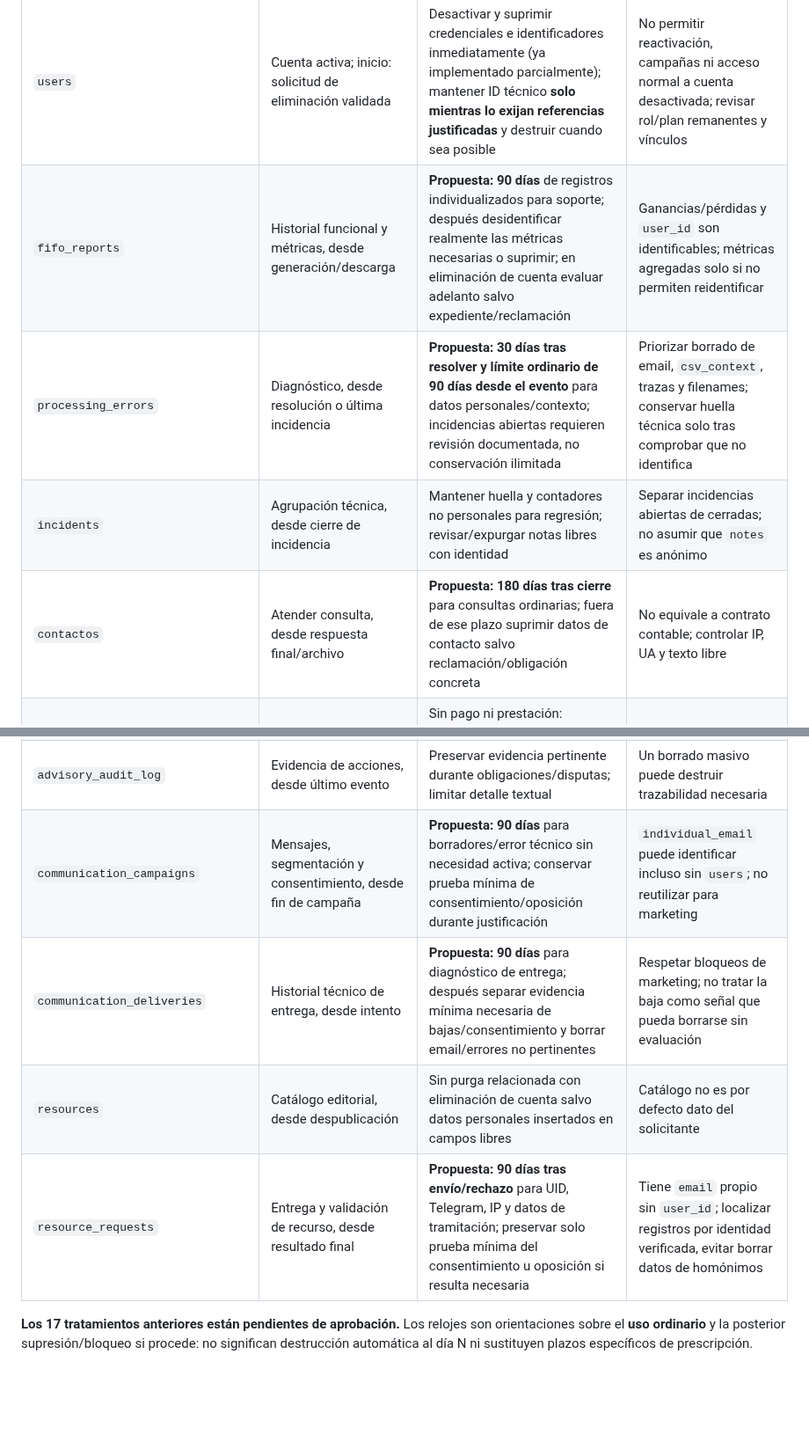
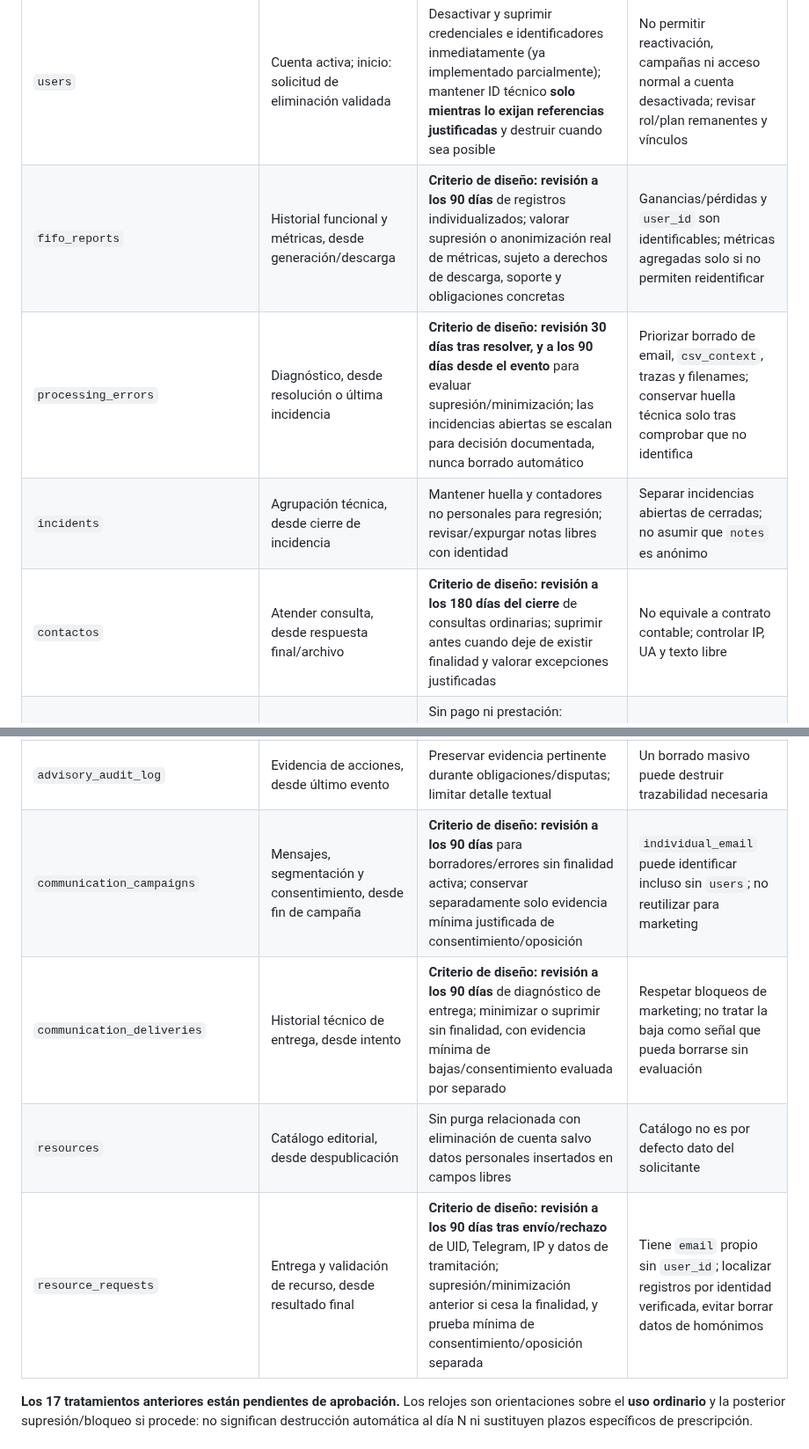
Before and after one commit to MarianoSevilla/fiscal-cripto-, a Markdown page: docs/security/SEC5_PRIV_011_013_DECISION_PROPOSAL.md, 2 parts joined by grey strips. Shown at 88% size. Rendered like a GitHub page; blank space fills up the shorter version.

Commit message:
docs(privacy): align category table with review thresholds, not automatic retention

```diff
--- a/docs/security/SEC5_PRIV_011_013_DECISION_PROPOSAL.md
+++ b/docs/security/SEC5_PRIV_011_013_DECISION_PROPOSAL.md
@@ -28,10 +28,10 @@ Las duraciones **30/90/180 días** que aparecen abajo son **propuestas de polít
 | Tabla ORM | Finalidad y punto de partida | Tratamiento propuesto para decisión (NO aplicado) | Protección / condición |
 |---|---|---|---|
 | `users` | Cuenta activa; inicio: solicitud de eliminación validada | Desactivar y suprimir credenciales e identificadores inmediatamente (ya implementado parcialmente); mantener ID técnico **solo mientras lo exijan referencias justificadas** y destruir cuando sea posible | No permitir reactivación, campañas ni acceso normal a cuenta desactivada; revisar rol/plan remanentes y vínculos |
-| `fifo_reports` | Historial funcional y métricas, desde generación/descarga | **Propuesta: 90 días** de registros individualizados para soporte; después desidentificar realmente las métricas necesarias o suprimir; en eliminación de cuenta evaluar adelanto salvo expediente/reclamación | Ganancias/pérdidas y `user_id` son identificables; métricas agregadas solo si no permiten reidentificar |
-| `processing_errors` | Diagnóstico, desde resolución o última incidencia | **Propuesta: 30 días tras resolver y límite ordinario de 90 días desde el evento** para datos personales/contexto; incidencias abiertas requieren revisión documentada, no conservación ilimitada | Priorizar borrado de email, `csv_context`, trazas y filenames; conservar huella técnica solo tras comprobar que no identifica |
+| `fifo_reports` | Historial funcional y métricas, desde generación/descarga | **Criterio de diseño: revisión a los 90 días** de registros individualizados; valorar supresión o anonimización real de métricas, sujeto a derechos de descarga, soporte y obligaciones concretas | Ganancias/pérdidas y `user_id` son identificables; métricas agregadas solo si no permiten reidentificar |
+| `processing_errors` | Diagnóstico, desde resolución o última incidencia | **Criterio de diseño: revisión 30 días tras resolver, y a los 90 días desde el evento** para evaluar supresión/minimización; las incidencias abiertas se escalan para decisión documentada, nunca borrado automático | Priorizar borrado de email, `csv_context`, trazas y filenames; conservar huella técnica solo tras comprobar que no identifica |
 | `incidents` | Agrupación técnica, desde cierre de incidencia | Mantener huella y contadores no personales para regresión; revisar/expurgar notas libres con identidad | Separar incidencias abiertas de cerradas; no asumir que `notes` es anónimo |
-| `contactos` | Atender consulta, desde respuesta final/archivo | **Propuesta: 180 días tras cierre** para consultas ordinarias; fuera de ese plazo suprimir datos de contacto salvo reclamación/obligación concreta | No equivale a contrato contable; controlar IP, UA y texto libre |
+| `contactos` | Atender consulta, desde respuesta final/archivo | **Criterio de diseño: revisión a los 180 días del cierre** de consultas ordinarias; suprimir antes cuando deje de existir finalidad y valorar excepciones justificadas | No equivale a contrato contable; controlar IP, UA y texto libre |
 | `fiscal_advisory_requests` | Solicitud, presupuesto y expediente, desde cierre/último hecho económico | Sin pago ni prestación: propuesta de **180 días tras cierre**; con prestación, cargo, reembolso o conflicto: retener exclusivamente lo justificable por obligación/defensa, sujeto a clasificación | Separar expediente comercial de evidencia contable/fiscal; resolver rol de Rafa y cadena de custodia |
 | `s01_stripe_checkout_attempts` | Estado de cobro e idempotencia, desde liquidación/cierre | Conservar mínimo necesario para conciliación, disputas y obligaciones que apliquen; no purgar por plazo genérico | Mantener consistencia con solicitud, Stripe y devolución; estados inciertos no se eliminan |
 | `s01_stripe_event_receipts` | Deduplificación de webhook y evidencia, desde recepción | Igual que intentos vinculados, condicionados a comprobación fiscal/contable | No romper controles anti-duplicado o evidencia de cobro |
@@ -40,10 +40,10 @@ Las duraciones **30/90/180 días** que aparecen abajo son **propuestas de polít
 | `fiscal_advisory_status_history` | Trazabilidad del expediente, desde cierre | Mantener eventos necesarios mientras subsista causa; minimizar notas personales libres | Integridad de auditoría, rol y acceso restringido |
 | `advisory_internal_notes` | Gestión profesional, desde cierre | Eliminar/anular texto no necesario cuando cierre y no haya justificación posterior | Posibles NIF, teléfonos y relatos personales; tratamiento por caso |
 | `advisory_audit_log` | Evidencia de acciones, desde último evento | Preservar evidencia pertinente durante obligaciones/disputas; limitar detalle textual | Un borrado masivo puede destruir trazabilidad necesaria |
-| `communication_campaigns` | Mensajes, segmentación y consentimiento, desde fin de campaña | **Propuesta: 90 días** para borradores/error técnico sin necesidad activa; conservar prueba mínima de consentimiento/oposición durante justificación | `individual_email` puede identificar incluso sin `users`; no reutilizar para marketing |
-| `communication_deliveries` | Historial técnico de entrega, desde intento | **Propuesta: 90 días** para diagnóstico de entrega; después separar evidencia mínima necesaria de bajas/consentimiento y borrar email/errores no pertinentes | Respetar bloqueos de marketing; no tratar la baja como señal que pueda borrarse sin evaluación |
+| `communication_campaigns` | Mensajes, segmentación y consentimiento, desde fin de campaña | **Criterio de diseño: revisión a los 90 días** para borradores/errores sin finalidad activa; conservar separadamente solo evidencia mínima justificada de consentimiento/oposición | `individual_email` puede identificar incluso sin `users`; no reutilizar para marketing |
+| `communication_deliveries` | Historial técnico de entrega, desde intento | **Criterio de diseño: revisión a los 90 días** de diagnóstico de entrega; minimizar o suprimir sin finalidad, con evidencia mínima de bajas/consentimiento evaluada por separado | Respetar bloqueos de marketing; no tratar la baja como señal que pueda borrarse sin evaluación |
 | `resources` | Catálogo editorial, desde despublicación | Sin purga relacionada con eliminación de cuenta salvo datos personales insertados en campos libres | Catálogo no es por defecto dato del solicitante |
-| `resource_requests` | Entrega y validación de recurso, desde resultado final | **Propuesta: 90 días tras envío/rechazo** para UID, Telegram, IP y datos de tramitación; preservar solo prueba mínima del consentimiento u oposición si resulta necesaria | Tiene `email` propio sin `user_id`; localizar registros por identidad verificada, evitar borrar datos de homónimos |
+| `resource_requests` | Entrega y validación de recurso, desde resultado final | **Criterio de diseño: revisión a los 90 días tras envío/rechazo** de UID, Telegram, IP y datos de tramitación; supresión/minimización anterior si cesa la finalidad, y prueba mínima de consentimiento/oposición separada | Tiene `email` propio sin `user_id`; localizar registros por identidad verificada, evitar borrar datos de homónimos |
 
 **Los 17 tratamientos anteriores están pendientes de aprobación.** Los relojes son orientaciones sobre el **uso ordinario** y la posterior supresión/bloqueo si procede: no significan destrucción automática al día N ni sustituyen plazos específicos de prescripción.
 
```
